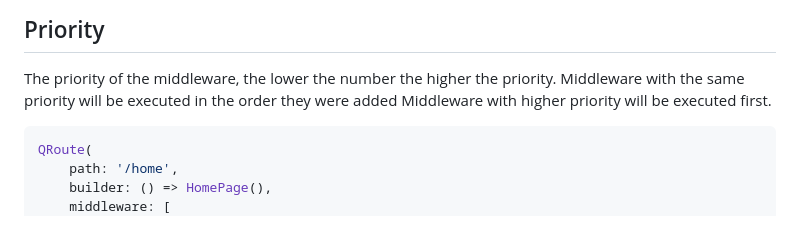
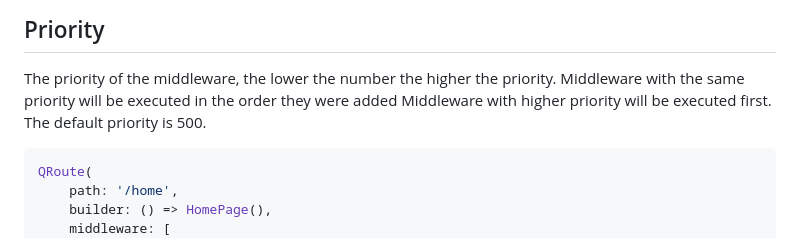
Before and after one commit to SchabanBo/qlevar_router, a Markdown page: README.md, the part around the change. Rendered like a GitHub page.

````diff
--- a/README.md
+++ b/README.md
@@ -237,7 +237,7 @@ QR.settings.globalMiddleware = [
 ## Priority
 
 The priority of the middleware, the lower the number the higher the priority. Middleware with the same priority will be executed in the order they were added
-Middleware with higher priority will be executed first.
+Middleware with higher priority will be executed first. The default priority is 500.
 
 ```dart
 QRoute(
````
Also changed, not shown: CHANGELOG.md (+1 -1 lines).
